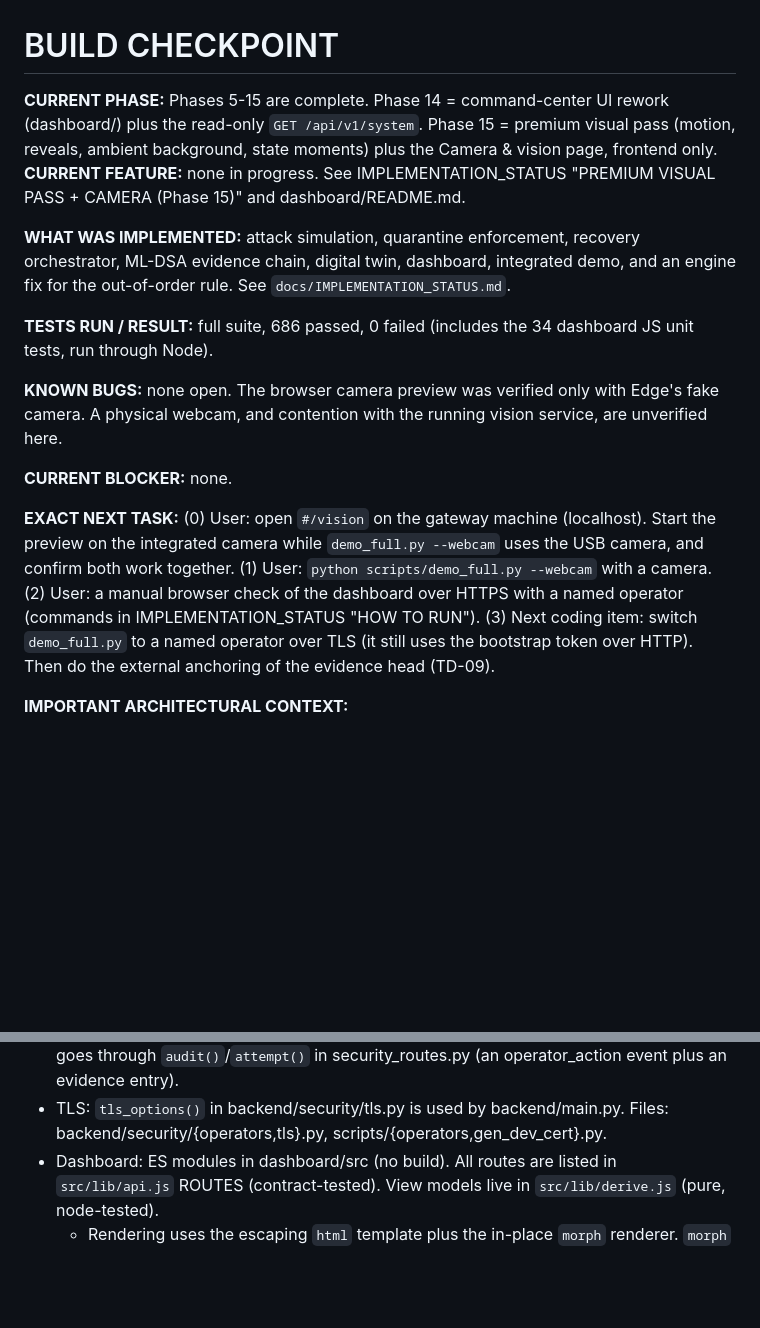
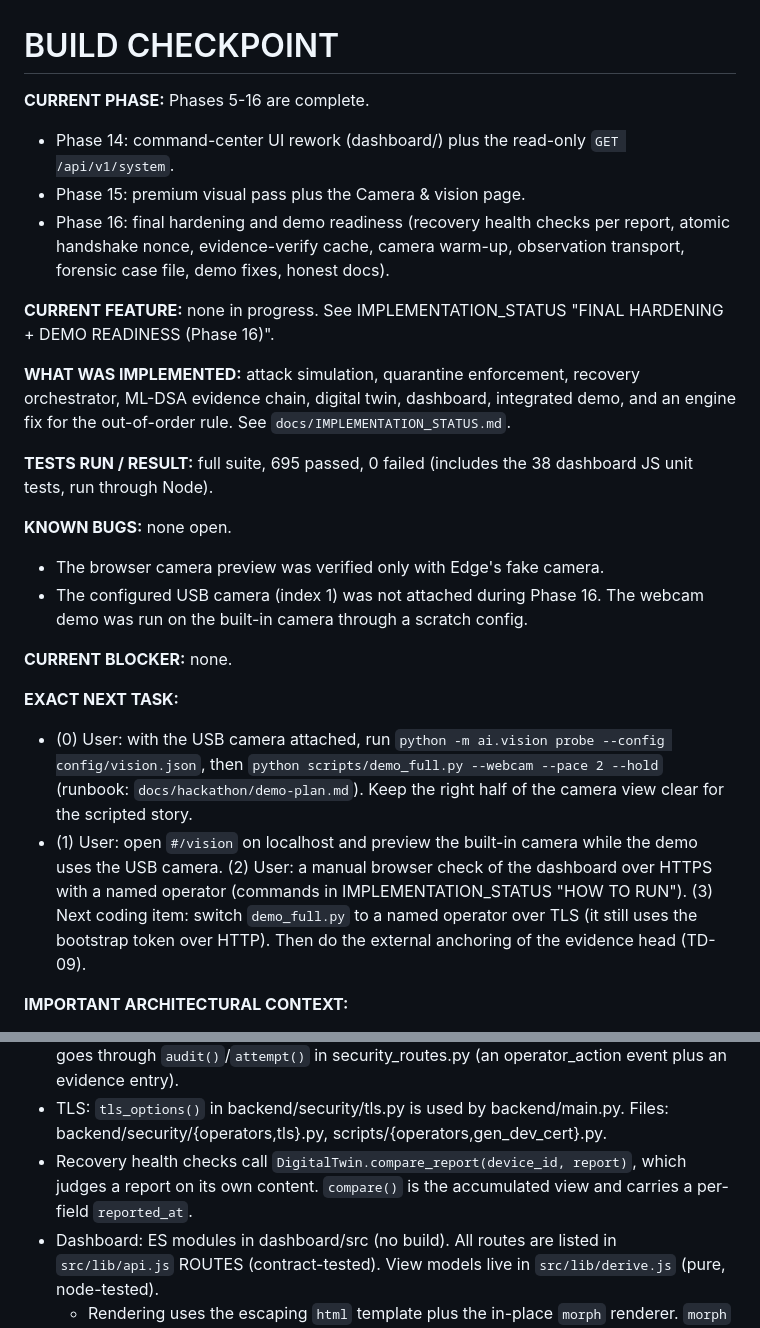
Before and after one commit to Zynx095/Q-shield, a Markdown page: docs/BUILD_CHECKPOINT.md, 2 parts joined by grey strips. GitHub-like rendering; blank space fills up the shorter version.

```diff
--- a/docs/BUILD_CHECKPOINT.md
+++ b/docs/BUILD_CHECKPOINT.md
@@ -1,18 +1,30 @@
 # BUILD CHECKPOINT
 
-**CURRENT PHASE:** Phases 5-15 are complete. Phase 14 = command-center UI rework (dashboard/) plus the read-only `GET /api/v1/system`. Phase 15 = premium visual pass (motion, reveals, ambient background, state moments) plus the Camera & vision page, frontend only.
-**CURRENT FEATURE:** none in progress. See IMPLEMENTATION_STATUS "PREMIUM VISUAL PASS + CAMERA (Phase 15)" and dashboard/README.md.
+**CURRENT PHASE:** Phases 5-16 are complete.
+- Phase 14: command-center UI rework (dashboard/) plus the read-only `GET /api/v1/system`.
+- Phase 15: premium visual pass plus the Camera & vision page.
+- Phase 16: final hardening and demo readiness (recovery health checks per report, atomic handshake nonce,
+  evidence-verify cache, camera warm-up, observation transport, forensic case file, demo fixes, honest docs).
+
+**CURRENT FEATURE:** none in progress. See IMPLEMENTATION_STATUS "FINAL HARDENING + DEMO READINESS (Phase 16)".
 
 **WHAT WAS IMPLEMENTED:** attack simulation, quarantine enforcement, recovery orchestrator, ML-DSA evidence chain,
 digital twin, dashboard, integrated demo, and an engine fix for the out-of-order rule. See `docs/IMPLEMENTATION_STATUS.md`.
 
-**TESTS RUN / RESULT:** full suite, 686 passed, 0 failed (includes the 34 dashboard JS unit tests, run through Node).
+**TESTS RUN / RESULT:** full suite, 695 passed, 0 failed (includes the 38 dashboard JS unit tests, run through Node).
 
-**KNOWN BUGS:** none open. The browser camera preview was verified only with Edge's fake camera. A physical webcam, and contention with the running vision service, are unverified here.
+**KNOWN BUGS:** none open.
+- The browser camera preview was verified only with Edge's fake camera.
+- The configured USB camera (index 1) was not attached during Phase 16. The webcam demo was run on the built-in
+  camera through a scratch config.
 
 **CURRENT BLOCKER:** none.
 
-**EXACT NEXT TASK:** (0) User: open `#/vision` on the gateway machine (localhost). Start the preview on the integrated camera while `demo_full.py --webcam` uses the USB camera, and confirm both work together. (1) User: `python scripts/demo_full.py --webcam` with a camera. (2) User: a manual browser check of the dashboard over HTTPS with a named operator (commands in IMPLEMENTATION_STATUS "HOW TO RUN"). (3) Next coding item: switch `demo_full.py` to a named operator over TLS (it still uses the bootstrap token over HTTP). Then do the external anchoring of the evidence head (TD-09).
+**EXACT NEXT TASK:**
+- (0) User: with the USB camera attached, run `python -m ai.vision probe --config config/vision.json`, then
+  `python scripts/demo_full.py --webcam --pace 2 --hold` (runbook: `docs/hackathon/demo-plan.md`). Keep the right
+  half of the camera view clear for the scripted story.
+- (1) User: open `#/vision` on localhost and preview the built-in camera while the demo uses the USB camera. (2) User: a manual browser check of the dashboard over HTTPS with a named operator (commands in IMPLEMENTATION_STATUS "HOW TO RUN"). (3) Next coding item: switch `demo_full.py` to a named operator over TLS (it still uses the bootstrap token over HTTP). Then do the external anchoring of the evidence head (TD-09).
 
 **IMPORTANT ARCHITECTURAL CONTEXT:**
 - `create_app(settings, ..., trust, twin, evidence, recovery)`. All four are optional; without `trust` the Phase 1–3 behaviour is unchanged (no enforcement).
@@ -23,6 +35,8 @@ digital twin, dashboard, integrated demo, and an engine fix for the out-of-order
 - Twin expected state is frozen (409) while a recovery is active. The dashboard PUT merges the existing expected fields and edits only fw/cfg.
 - Operator auth: `_operator_guard(role)` in app.py sets `request.state.operator`. `require_operator` = viewer, `require_actor` = operator, `require_admin` = admin. Attribution goes through `audit()`/`attempt()` in security_routes.py (an operator_action event plus an evidence entry).
 - TLS: `tls_options()` in backend/security/tls.py is used by backend/main.py. Files: backend/security/{operators,tls}.py, scripts/{operators,gen_dev_cert}.py.
+- Recovery health checks call `DigitalTwin.compare_report(device_id, report)`, which judges a report on its own
+  content. `compare()` is the accumulated view and carries a per-field `reported_at`.
 - Dashboard: ES modules in dashboard/src (no build). All routes are listed in `src/lib/api.js` ROUTES (contract-tested). View models live in `src/lib/derive.js` (pure, node-tested).
   - Rendering uses the escaping `html` template plus the in-place `morph` renderer. `morph` keeps one attribute that templates never set, `data-revealed`, and leaves `data-morph-skip` subtrees alone (for example the camera mount).
   - Operator dialogs are in `src/actions.js` and `components/modal.js`.
```
Also changed, not shown: docs/IMPLEMENTATION_STATUS.md (+62 -3 lines).
